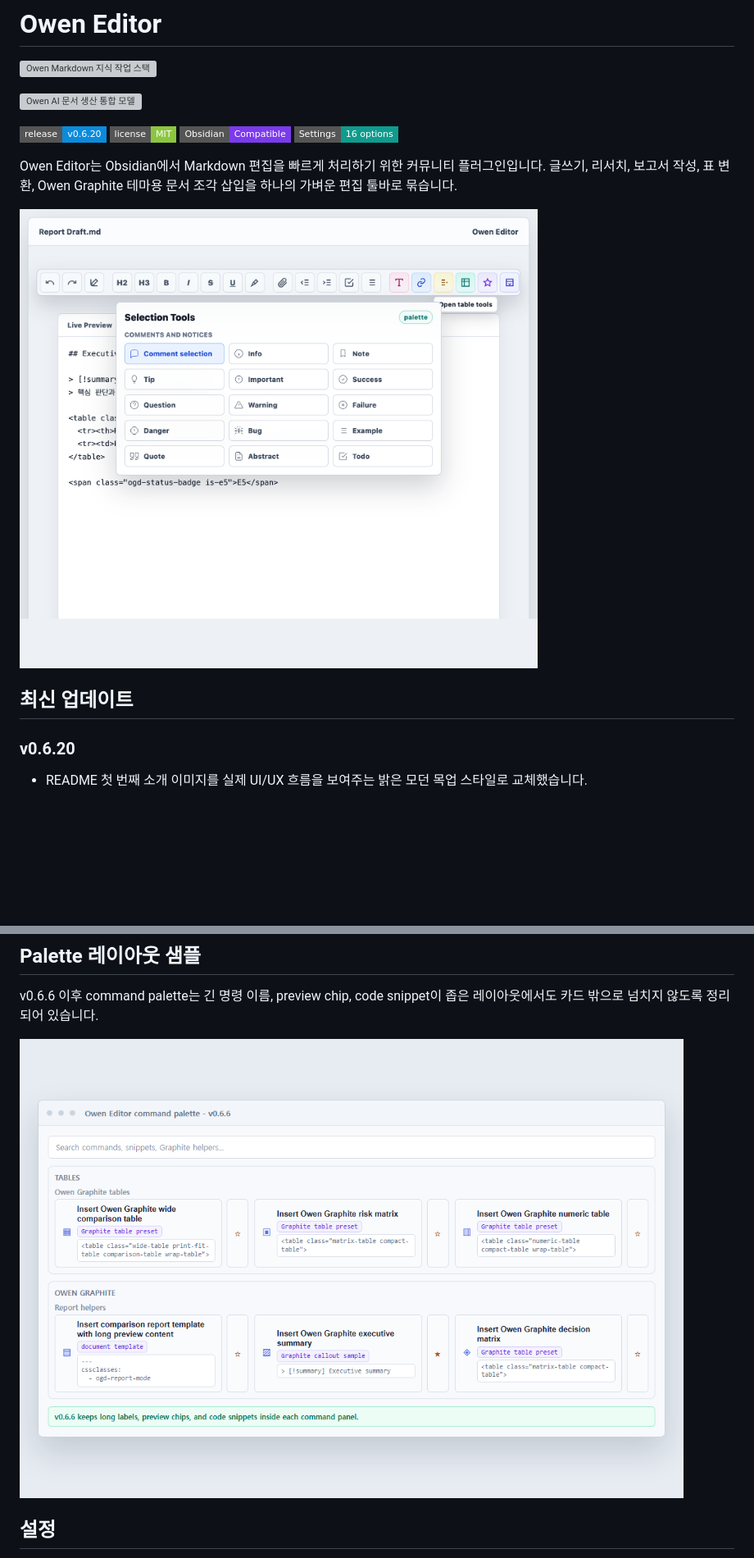
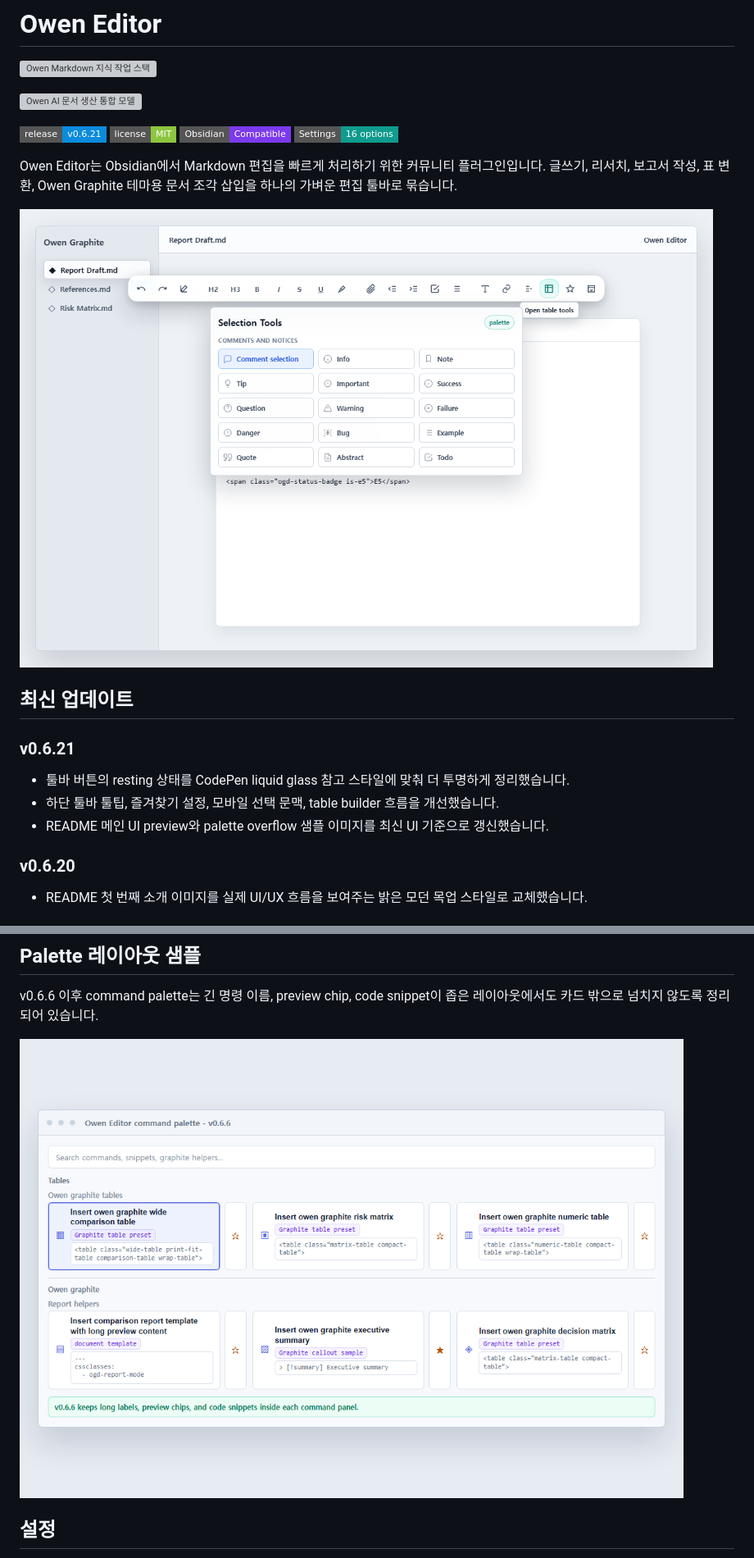
Before and after one commit to towishy/owen-editor, a Markdown page: README.md, 2 parts joined by grey strips. Shown at 82% size. Rendered like a GitHub page; pictures changed too: screenshots/owen-editor-ui-preview.png, screenshots/owen-editor-v0.6.6-palette-overflow.png; badges without logos; blank space fills up the shorter version; grey boxes are pictures that could not be loaded.

Commit message:
Release 0.6.21

```diff
--- a/README.md
+++ b/README.md
@@ -4,7 +4,7 @@
 
 ![Owen AI 문서 생산 통합 모델](screenshots/owen-ai-document-merged-model.svg)
 
-![release v0.6.20](https://img.shields.io/badge/release-v0.6.20-0b8bdc?style=flat-square)
+![release v0.6.21](https://img.shields.io/badge/release-v0.6.21-0b8bdc?style=flat-square)
 ![license MIT](https://img.shields.io/badge/license-MIT-8cc63f?style=flat-square)
 ![Obsidian Compatible](https://img.shields.io/badge/Obsidian-Compatible-7c3aed?style=flat-square&logo=obsidian&logoColor=white)
 ![Settings 16 options](https://img.shields.io/badge/Settings-16%20options-0f9b8e?style=flat-square)
@@ -14,6 +14,12 @@ Owen Editor는 Obsidian에서 Markdown 편집을 빠르게 처리하기 위한
 ![Owen Editor 글래스 툴바 미리보기](screenshots/owen-editor-ui-preview.png)
 
 ## 최신 업데이트
+
+### v0.6.21
+
+- 툴바 버튼의 resting 상태를 CodePen liquid glass 참고 스타일에 맞춰 더 투명하게 정리했습니다.
+- 하단 툴바 툴팁, 즐겨찾기 설정, 모바일 선택 문맥, table builder 흐름을 개선했습니다.
+- README 메인 UI preview와 palette overflow 샘플 이미지를 최신 UI 기준으로 갱신했습니다.
 
 ### v0.6.20
 
```
Also changed, not shown: other parts of README.md (+1 -1 lines), CHANGELOG.md (+10 -1 lines), 9 other files.
